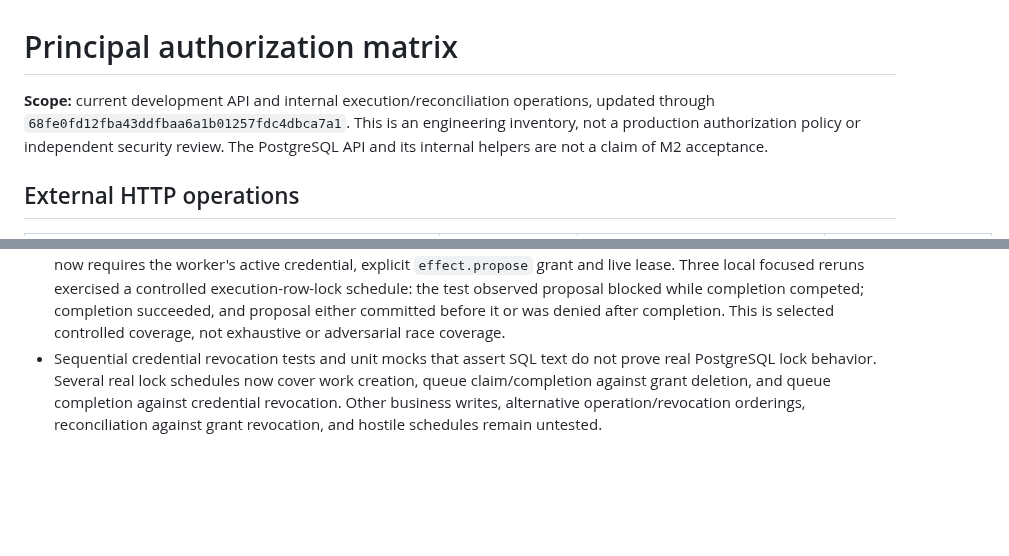
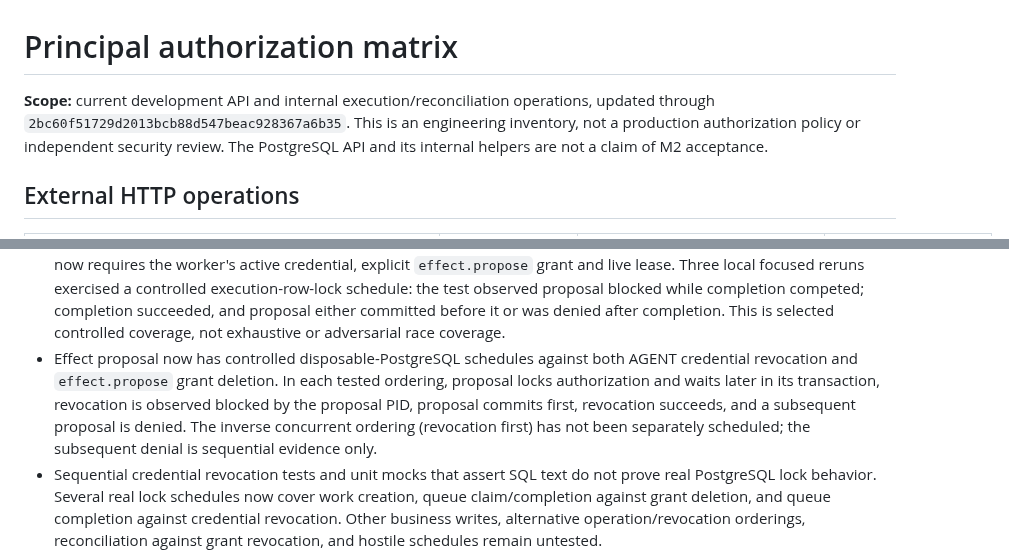
Before and after one commit to alessbarb/aao, a Markdown page: docs/PRINCIPAL_AUTHORIZATION_MATRIX.md, 2 parts joined by grey strips. GitHub-like rendering; blank space fills up the shorter version.

```diff
--- a/docs/PRINCIPAL_AUTHORIZATION_MATRIX.md
+++ b/docs/PRINCIPAL_AUTHORIZATION_MATRIX.md
@@ -1,7 +1,7 @@
 # Principal authorization matrix
 
 **Scope:** current development API and internal execution/reconciliation
-operations, updated through `68fe0fd12fba43ddfbaa6a1b01257fdc4dbca7a1`.
+operations, updated through `2bc60f51729d2013bcb88d547beac928367a6b35`.
 This is an engineering inventory, not a production authorization policy or
 independent security review. The PostgreSQL API and its internal helpers are
 not a claim of M2 acceptance.
@@ -70,6 +70,13 @@ register for test status.
   succeeded, and proposal either committed before it or was denied after
   completion. This is selected controlled coverage, not exhaustive or
   adversarial race coverage.
+- Effect proposal now has controlled disposable-PostgreSQL schedules against
+  both AGENT credential revocation and `effect.propose` grant deletion. In each
+  tested ordering, proposal locks authorization and waits later in its
+  transaction, revocation is observed blocked by the proposal PID, proposal
+  commits first, revocation succeeds, and a subsequent proposal is denied. The
+  inverse concurrent ordering (revocation first) has not been separately
+  scheduled; the subsequent denial is sequential evidence only.
 - Sequential credential revocation tests and unit mocks that assert SQL text
   do not prove real PostgreSQL lock behavior. Several real lock schedules now
   cover work creation, queue claim/completion against grant deletion, and
```
Also changed, not shown: docs/ENGINEERING_BACKLOG.md (+5 -2 lines), docs/VERIFICATION_EVIDENCE_REGISTER.md (+22 -0 lines).
